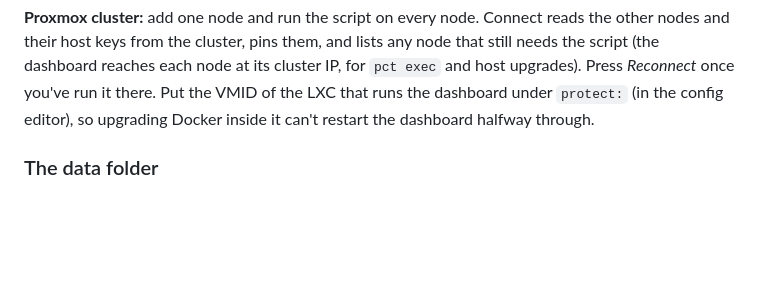
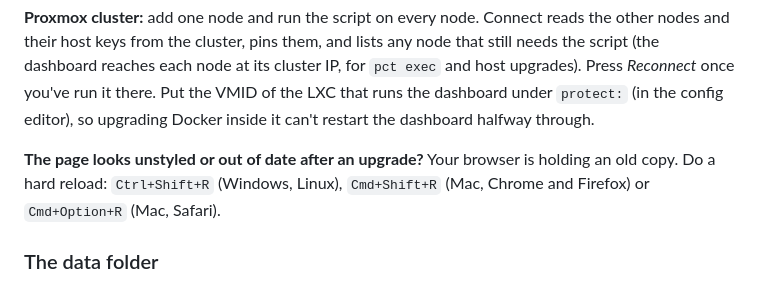
Before and after one commit to NishantJh/Fleetdeck, a Markdown page: README.md, the part around the change. Drawn GitHub-style; blank space fills up the shorter version.

Commit message:
README: how to hard-reload after an upgrade
Co-Authored-By: Claude Sonnet 5.5 <noreply@anthropic.com>
Claude-Session: https://claude.ai/code/session_01CxTPH8QBpJEocjpuLCKQZm

```diff
--- a/README.md
+++ b/README.md
@@ -144,6 +144,10 @@ script (the dashboard reaches each node at its cluster IP, for `pct exec` and ho
 Press *Reconnect* once you've run it there. Put the VMID of the LXC that runs the dashboard under
 `protect:` (in the config editor), so upgrading Docker inside it can't restart the dashboard
 halfway through.
+
+**The page looks unstyled or out of date after an upgrade?** Your browser is holding an old copy.
+Do a hard reload: `Ctrl+Shift+R` (Windows, Linux), `Cmd+Shift+R` (Mac, Chrome and Firefox) or
+`Cmd+Option+R` (Mac, Safari).
 
 ### The data folder
 
```
